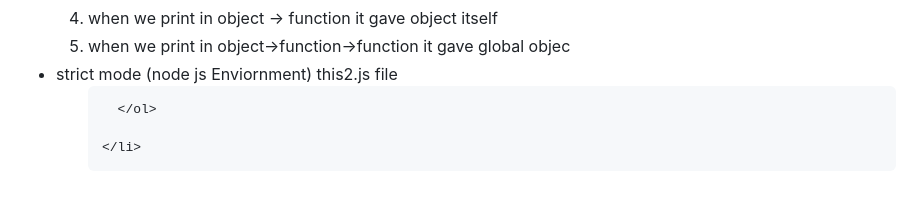
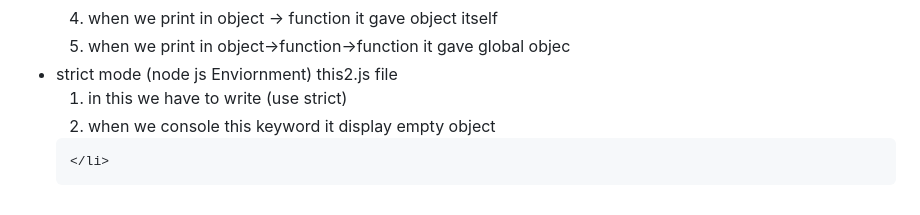
Before and after one commit to mahekshivaniii/100daysofdsa, a Markdown page: README.md, the part around the change. Drawn GitHub-style.

Commit message:
modification in readme

```diff
--- a/README.md
+++ b/README.md
@@ -109,7 +109,8 @@ and there is alternvativetly in for in loop
     </li>
     <li> strict mode (node js Enviornment) this2.js file
       <ol>
-
+         <li>in this we have to write (use strict)</li>
+         <li>when we console this keyword it display empty object</li>
       </ol>
 
     </li>
```
